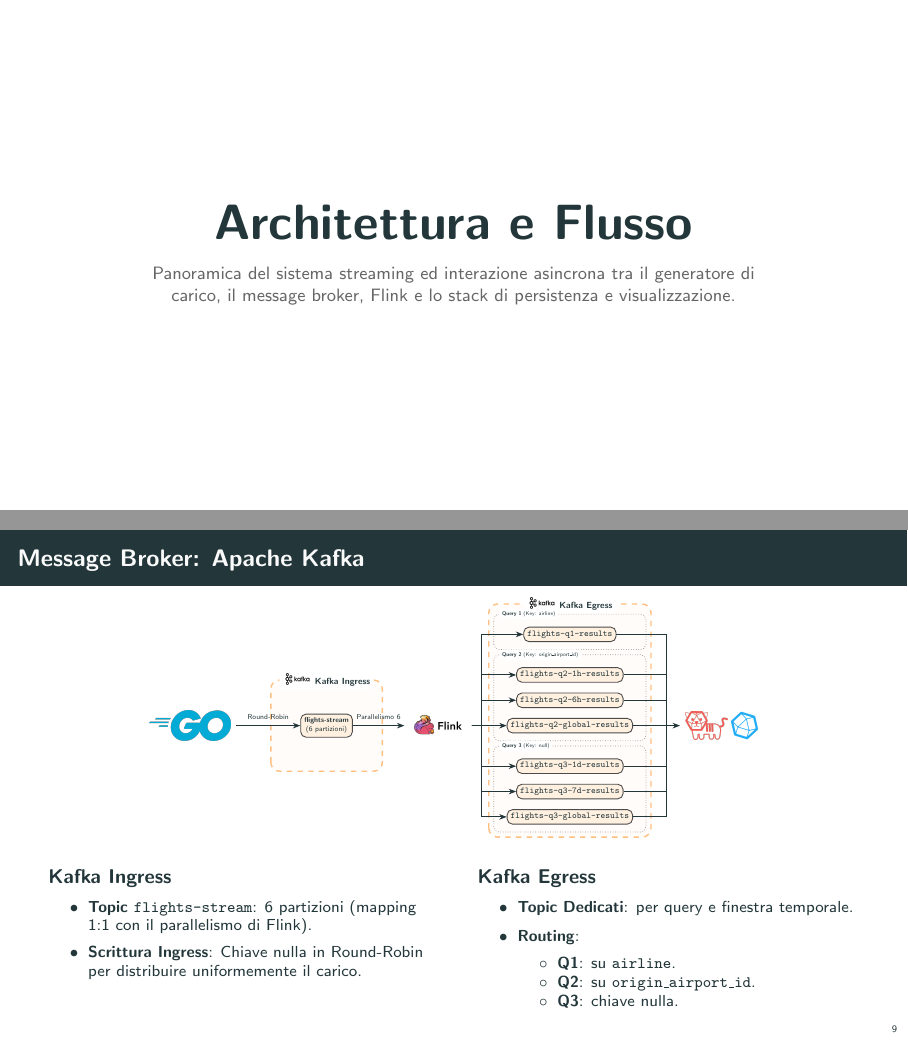
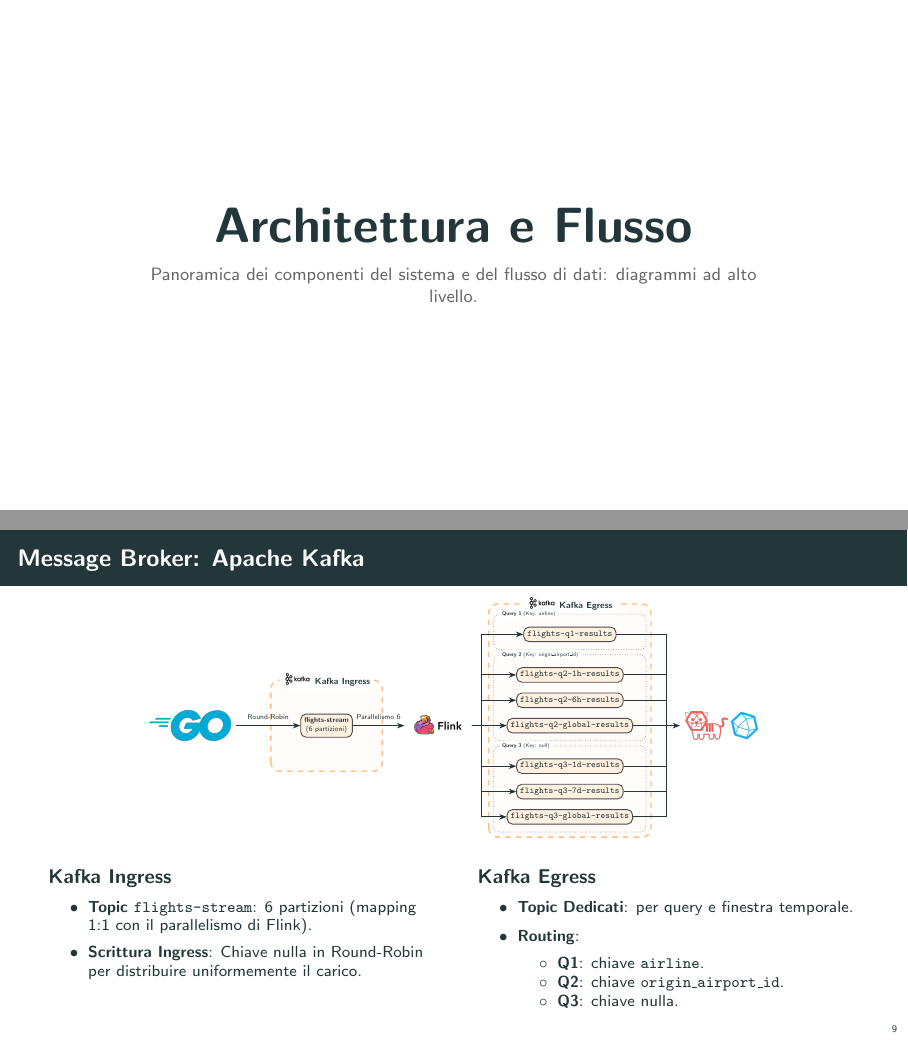
Before and after one commit to flavio-simonelli/flight-streaming-distributed-analysis, LaTeX slides (Presentation/presentazione.tex): pages 4 and 9 of 34, joined at a grey line. Compiled offline with pdfLaTeX.

Commit message:
docs: update presentation to enhance clarity and improve flow diagrams

```diff
--- a/Presentation/presentazione.tex
+++ b/Presentation/presentazione.tex
@@ -391,7 +391,7 @@
 
 % --- SEZIONE 1 ---
 \section{Architettura e Flusso}\label{sec:architecture_and_flow}
-\SectionFrame[Panoramica del sistema streaming ed interazione asincrona tra il generatore di carico, il message broker, Flink e lo stack di persistenza e visualizzazione.]{Architettura e Flusso}
+\SectionFrame[Panoramica dei componenti del sistema e del flusso di dati: diagrammi ad alto livello.]{Architettura e Flusso}
 
 \begin{frame}{Big Data Stack e Flow Diagram}
     \begin{columns}[b]
@@ -678,8 +678,8 @@ for time.Now().Before(deadline) {
                     \item \textbf{Topic Dedicati}: per query e finestra temporale.
                     \item \textbf{Routing}:
                         \begin{itemize}\footnotesize
-                            \item \textbf{Q1}: su \texttt{airline}.
-                            \item \textbf{Q2}: su \texttt{origin\_airport\_id}.
+                            \item \textbf{Q1}: chiave \texttt{airline}.
+                            \item \textbf{Q2}: chiave \texttt{origin\_airport\_id}.
                             \item \textbf{Q3}: chiave nulla.
                         \end{itemize}
                 \end{itemize}
```
Also changed, not shown: Presentation/presentazione.tex (8 more changed lines).
